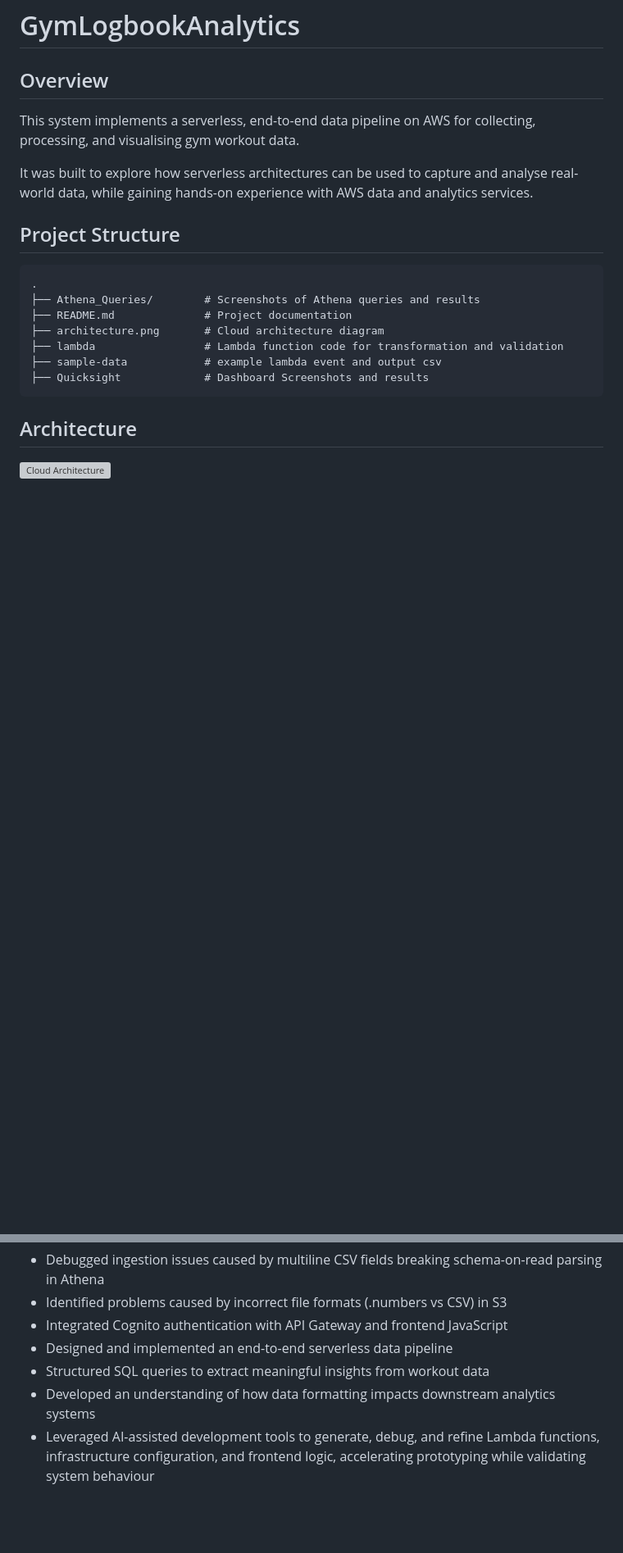
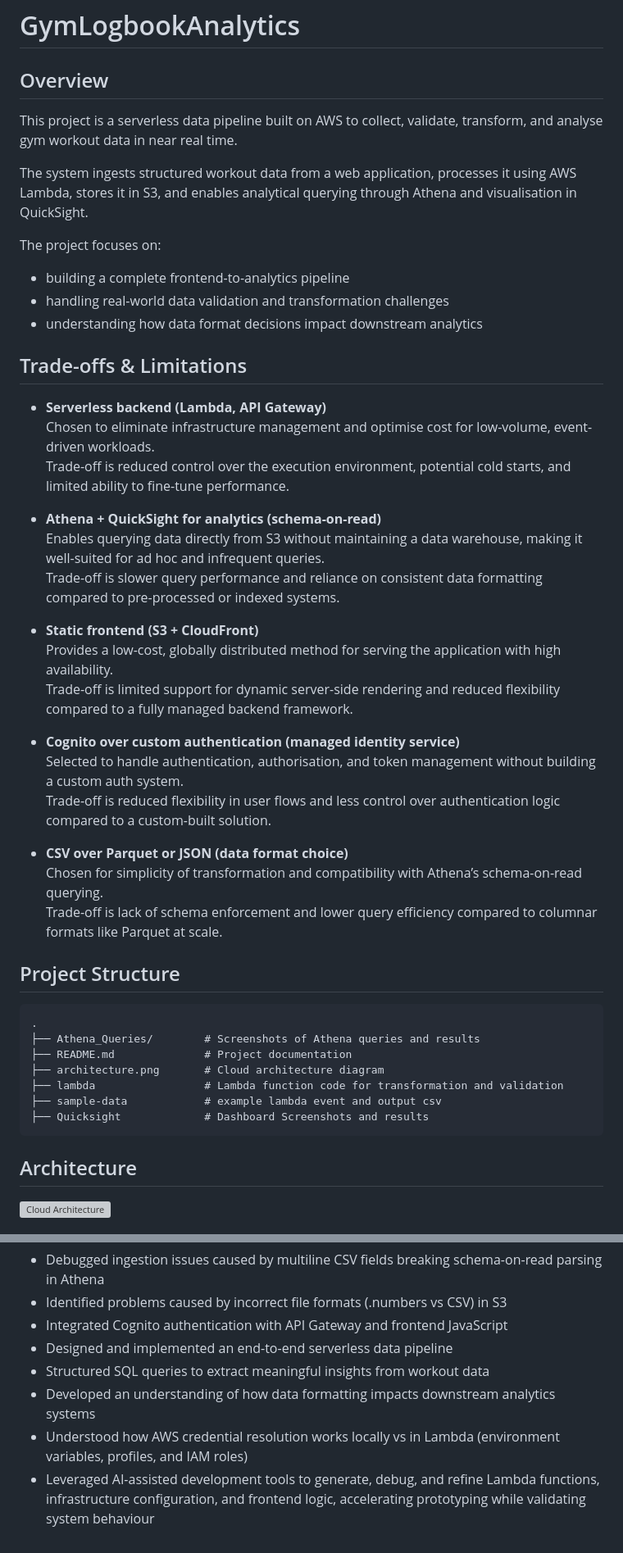
Before and after one commit to Ronan-EruiniBennett/GymLogbookAnalytics, a Markdown page: README.md, 2 parts joined by grey strips. Shown at 82% size. Rendered like a GitHub page; blank space fills up the shorter version; grey boxes are pictures that could not be loaded.

Commit message:
Enhance README with project details and design decisions
Expanded project overview and added key design decisions, trade-offs, and limitations.

````diff
--- a/README.md
+++ b/README.md
@@ -1,9 +1,38 @@
 # GymLogbookAnalytics
 
 ## Overview
-This system implements a serverless, end-to-end data pipeline on AWS for collecting, processing, and visualising gym workout data.
 
-It was built to explore how serverless architectures can be used to capture and analyse real-world data, while gaining hands-on experience with AWS data and analytics services.
+This project is a serverless data pipeline built on AWS to collect, validate, transform, and analyse gym workout data in near real time.
+
+The system ingests structured workout data from a web application, processes it using AWS Lambda, stores it in S3, and enables analytical querying through Athena and visualisation in QuickSight.
+
+The project focuses on:
+
+* building a complete frontend-to-analytics pipeline
+* handling real-world data validation and transformation challenges
+* understanding how data format decisions impact downstream analytics
+
+## Trade-offs & Limitations
+
+- **Serverless backend (Lambda, API Gateway)**
+  Chosen to eliminate infrastructure management and optimise cost for low-volume, event-driven workloads.
+  Trade-off is reduced control over the execution environment, potential cold starts, and limited ability to fine-tune performance.
+
+- **Athena + QuickSight for analytics (schema-on-read)**
+  Enables querying data directly from S3 without maintaining a data warehouse, making it well-suited for ad hoc and infrequent queries.
+  Trade-off is slower query performance and reliance on consistent data formatting compared to pre-processed or indexed systems.
+
+- **Static frontend (S3 + CloudFront)**
+  Provides a low-cost, globally distributed method for serving the application with high availability.
+  Trade-off is limited support for dynamic server-side rendering and reduced flexibility compared to a fully managed backend framework.
+
+- **Cognito over custom authentication (managed identity service)**
+  Selected to handle authentication, authorisation, and token management without building a custom auth system.
+  Trade-off is reduced flexibility in user flows and less control over authentication logic compared to a custom-built solution.
+
+- **CSV over Parquet or JSON (data format choice)**
+  Chosen for simplicity of transformation and compatibility with Athena’s schema-on-read querying.
+  Trade-off is lack of schema enforcement and lower query efficiency compared to columnar formats like Parquet at scale.
 
 ## Project Structure
 ```
@@ -129,4 +187,5 @@ Interactive QuickSight visualisations exploring gym performance metrics and trai
 - Designed and implemented an end-to-end serverless data pipeline
 - Structured SQL queries to extract meaningful insights from workout data
 - Developed an understanding of how data formatting impacts downstream analytics systems
+- Understood how AWS credential resolution works locally vs in Lambda (environment variables, profiles, and IAM roles)
 - Leveraged AI-assisted development tools to generate, debug, and refine Lambda functions, infrastructure configuration, and frontend logic, accelerating prototyping while validating system behaviour
````
Also changed, not shown: other parts of README.md (+31 -2 lines).
